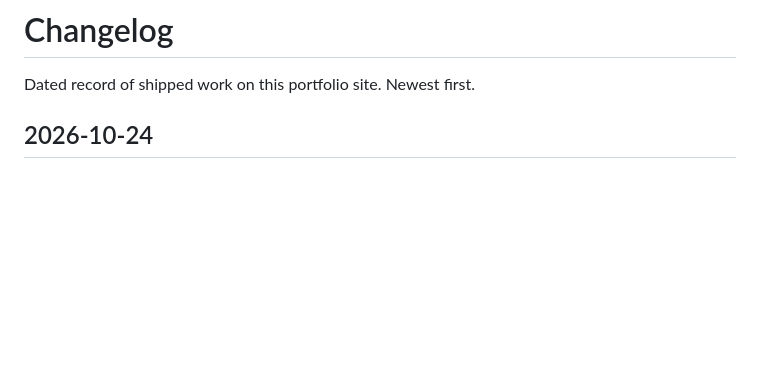
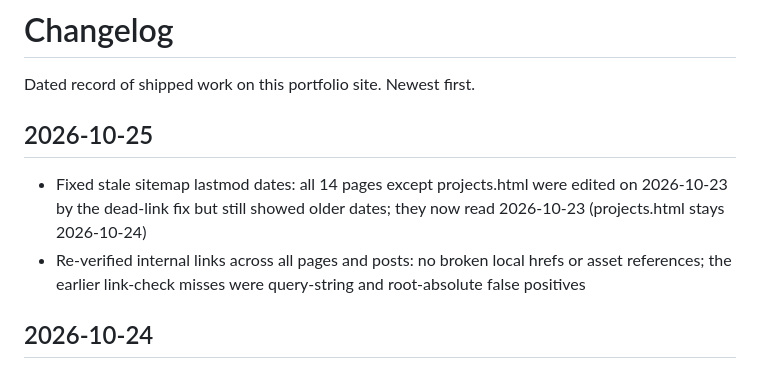
Before and after one commit to saurav73/Who-am-i, a Markdown page: CHANGELOG.md, the part around the change. Drawn GitHub-style; blank space fills up the shorter version.

Commit message:
Add 2026-10-25 CHANGELOG entry

```diff
--- a/CHANGELOG.md
+++ b/CHANGELOG.md
@@ -1,6 +1,10 @@
 # Changelog
 
 Dated record of shipped work on this portfolio site. Newest first.
+
+## 2026-10-25
+- Fixed stale sitemap lastmod dates: all 14 pages except projects.html were edited on 2026-10-23 by the dead-link fix but still showed older dates; they now read 2026-10-23 (projects.html stays 2026-10-24)
+- Re-verified internal links across all pages and posts: no broken local hrefs or asset references; the earlier link-check misses were query-string and root-absolute false positives
 
 ## 2026-10-24
 - Featured ToolNest (toolnest-sage.vercel.app) as the first card on the Projects page — the portfolio now reflects Saurav's current flagship product; tagged "Live on Vercel" and "Open source" (github.com/saurav73/ToolNest)
```
